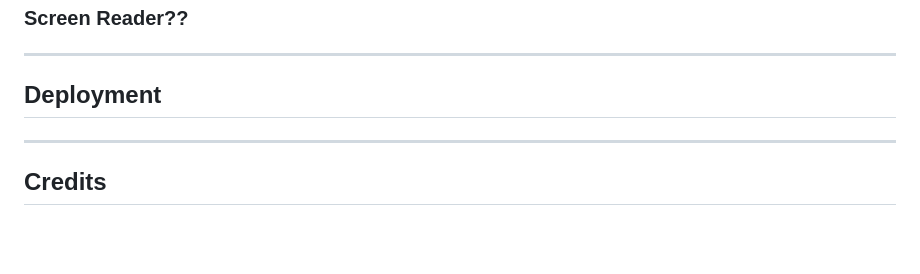
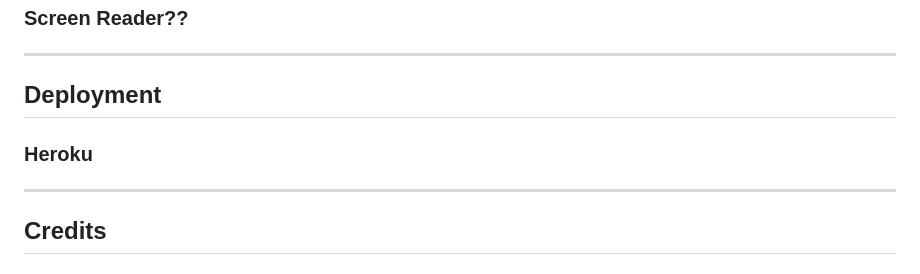
Before and after one commit to Tomboxhall/hangman-python, a Markdown page: README.md, the part around the change. Rendered like a GitHub page; blank space fills up the shorter version.

```diff
--- a/README.md
+++ b/README.md
@@ -216,6 +216,7 @@ In the Hangman project, docstrings are used extensively to provide documentation
 ---
 
 ## Deployment
+### Heroku
 
 ---
 
```
